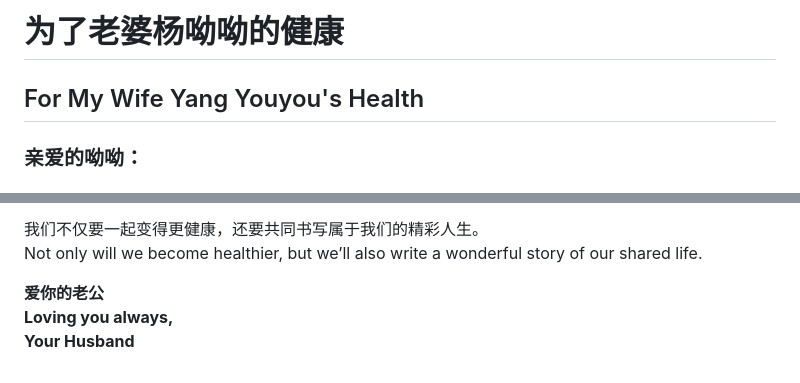
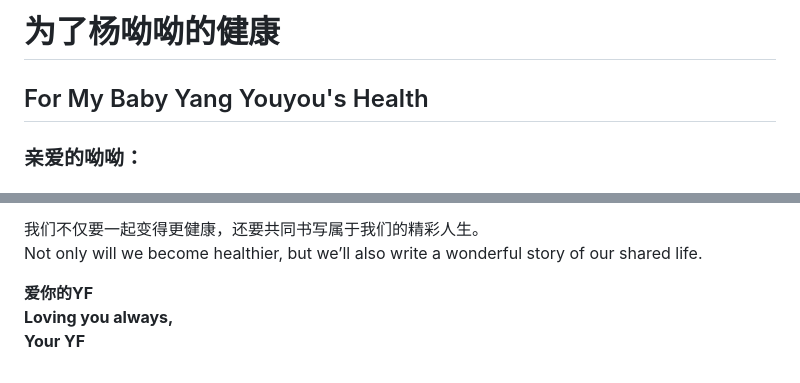
Before and after one commit to MintyTech/WLB, a Markdown page: README.md, 2 parts joined by grey strips. Rendered like a GitHub page.

```diff
--- a/README.md
+++ b/README.md
@@ -1,5 +1,5 @@
-# 为了老婆杨呦呦的健康
-## For My Wife Yang Youyou's Health
+# 为了杨呦呦的健康
+## For My Baby Yang Youyou's Health
 
 ### 亲爱的呦呦：
 ### My Dearest Youyou,
@@ -114,6 +114,6 @@ I believe that if we stick to these plans together, we’ll welcome an even brig
 我们不仅要一起变得更健康，还要共同书写属于我们的精彩人生。
 Not only will we become healthier, but we’ll also write a wonderful story of our shared life.
 
-**爱你的老公**
+**爱你的YF**
 **Loving you always,**
-**Your Husband**
+**Your YF**
```
